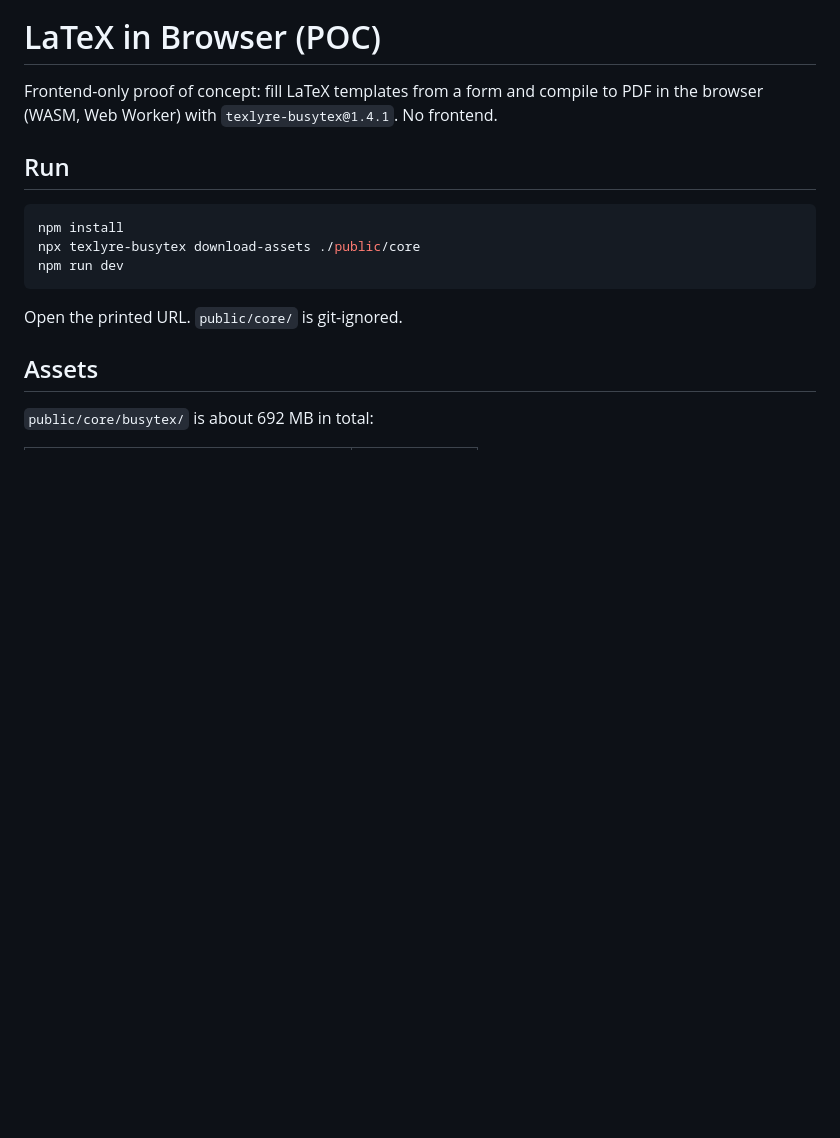
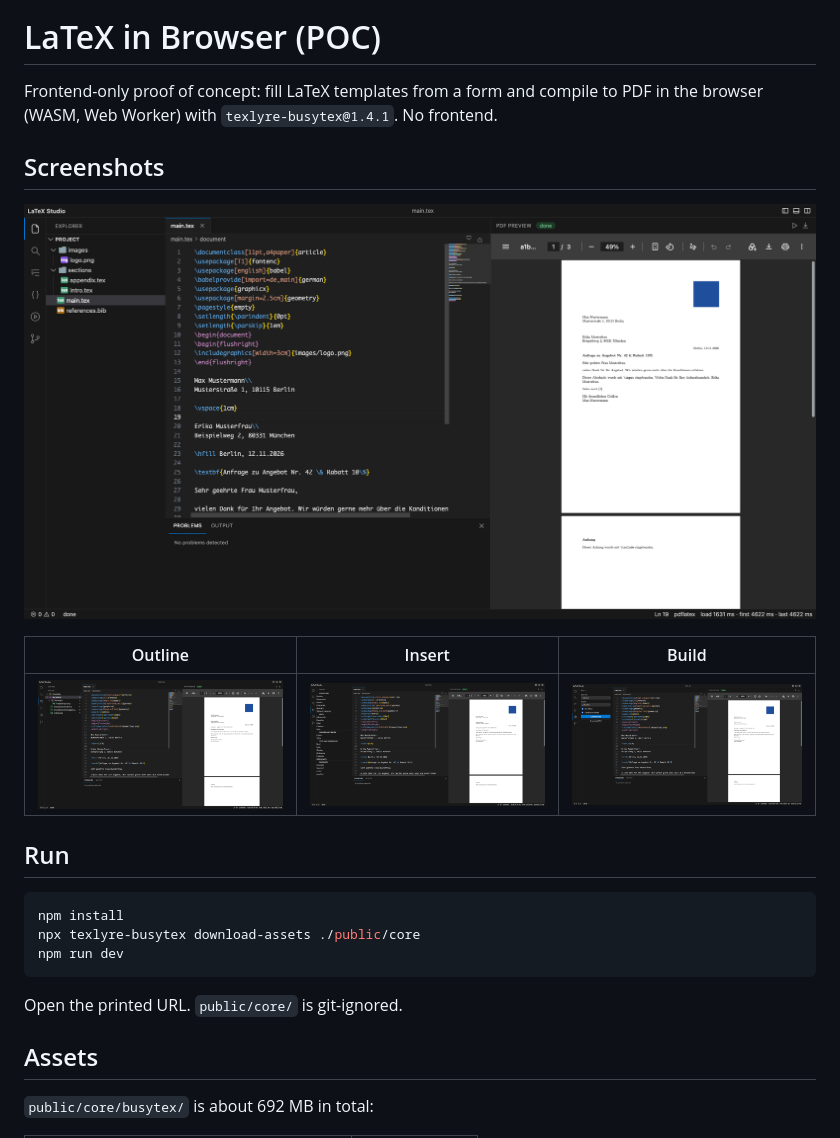
Before and after one commit to cquynt/vite-frontend, a Markdown page: README.md, the part around the change. Rendered like a GitHub page; pictures changed too: docs/screenshots/01-home.png (added), docs/screenshots/02-outline.png (added), docs/screenshots/03-insert.png (added); blank space fills up the shorter version.

```diff
--- a/README.md
+++ b/README.md
@@ -4,6 +4,14 @@
 # LaTeX in Browser (POC)
 
 Frontend-only proof of concept: fill LaTeX templates from a form and compile to PDF in the browser (WASM, Web Worker) with `texlyre-busytex@1.4.1`. No frontend.
+
+## Screenshots
+
+![Editor with live PDF preview](docs/screenshots/01-home.png)
+
+| Outline | Insert | Build |
+| --- | --- | --- |
+| ![Outline](docs/screenshots/02-outline.png) | ![Insert](docs/screenshots/03-insert.png) | ![Build](docs/screenshots/04-build.png) |
 
 ## Run
 
```
